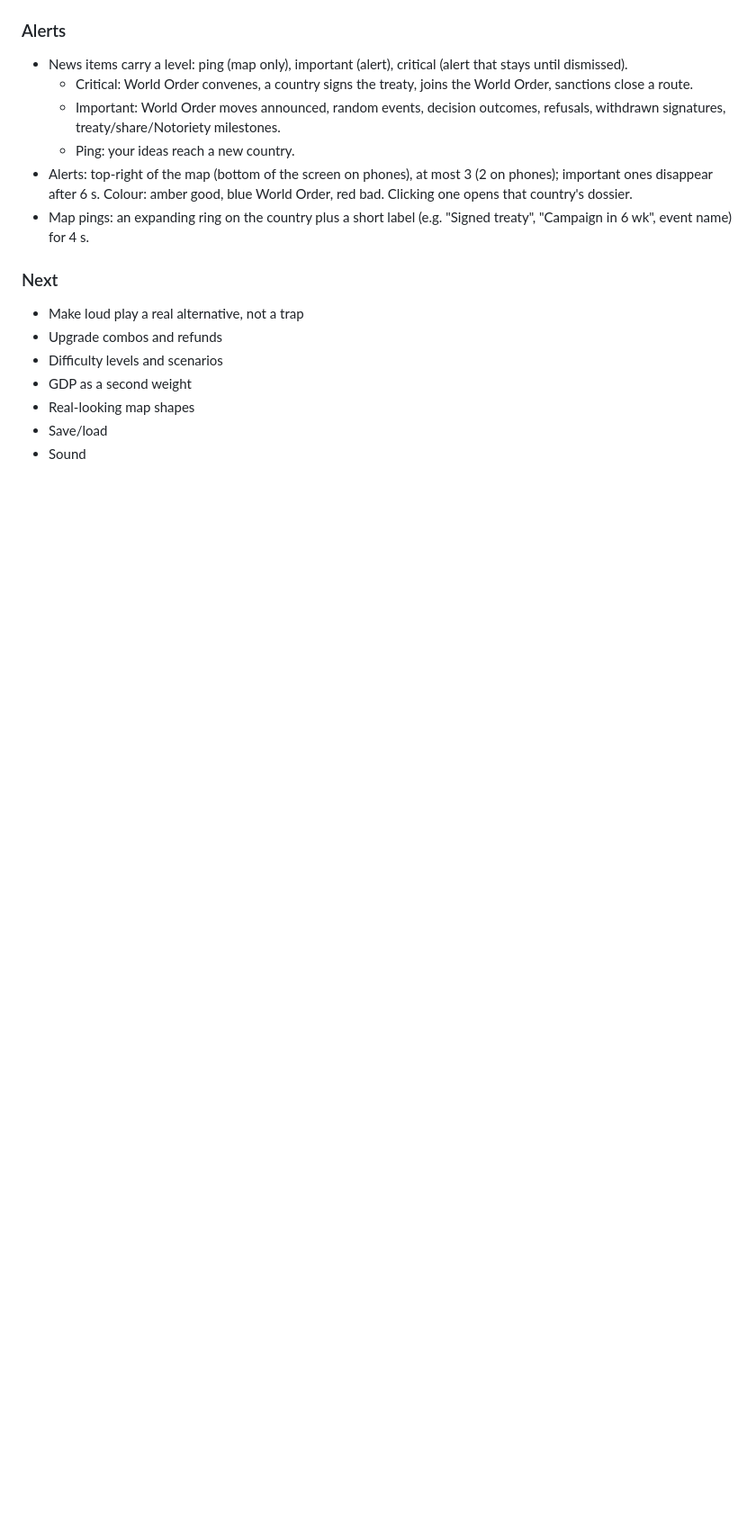
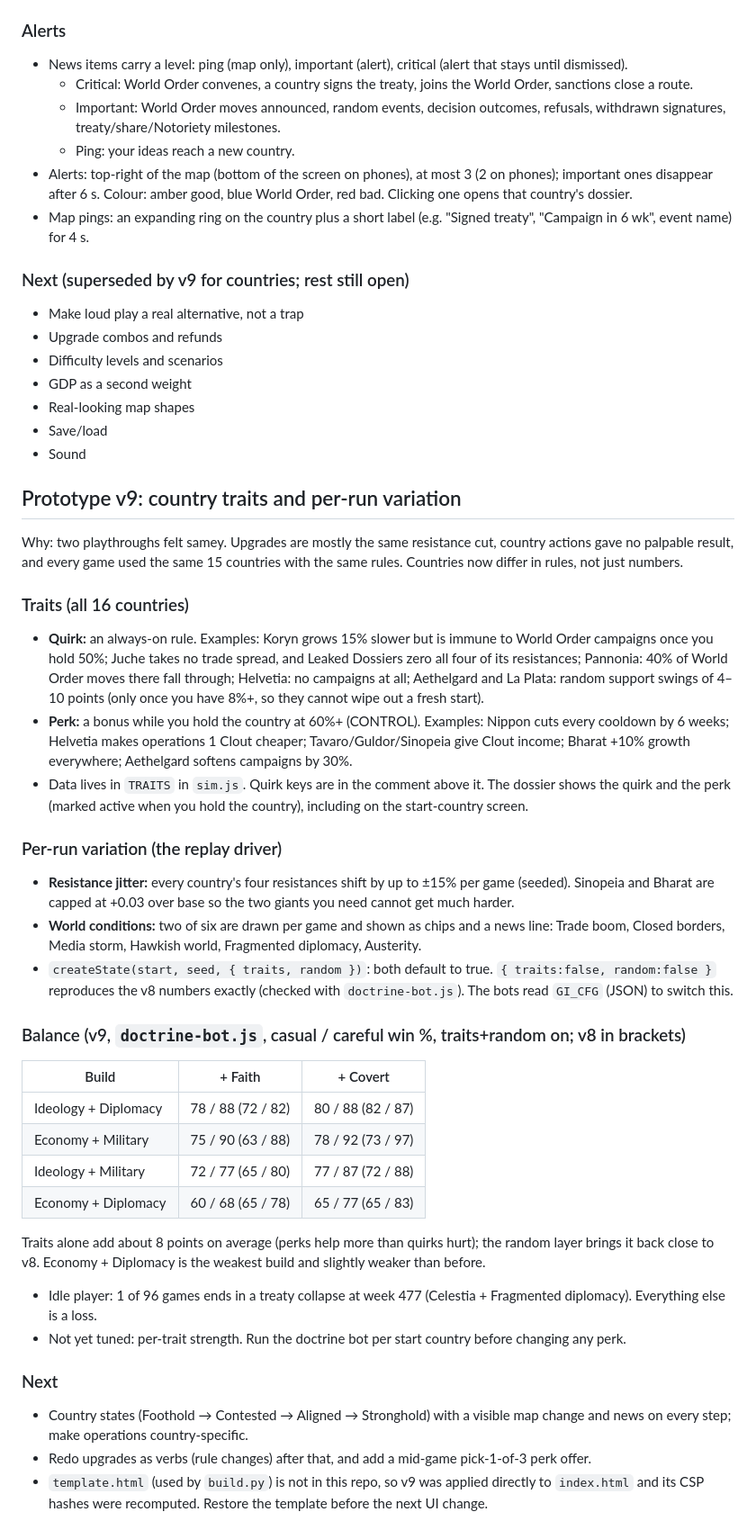
Before and after one commit to gaborwebmoney-art/global-ideology, a Markdown page: DESIGN.md, the part around the change. Shown at 90% size. Rendered like a GitHub page; blank space fills up the shorter version.

Commit message:
v9 design notes: country traits and per-run variation
Co-Authored-By: Claude Sonnet 5.5 <noreply@anthropic.com>
Claude-Session: https://claude.ai/code/session_012gQpTHNe4QwC8xEK2GAVFv

```diff
--- a/DESIGN.md
+++ b/DESIGN.md
@@ -221,7 +221,7 @@ Email verification, custom SMTP, leaked-password protection (Supabase Pro plan),
 - Alerts: top-right of the map (bottom of the screen on phones), at most 3 (2 on phones); important ones disappear after 6 s. Colour: amber good, blue World Order, red bad. Clicking one opens that country's dossier.
 - Map pings: an expanding ring on the country plus a short label (e.g. "Signed treaty", "Campaign in 6 wk", event name) for 4 s.
 
-### Next
+### Next (superseded by v9 for countries; rest still open)
 - Make loud play a real alternative, not a trap
 - Upgrade combos and refunds
 - Difficulty levels and scenarios
@@ -229,3 +229,33 @@ Email verification, custom SMTP, leaked-password protection (Supabase Pro plan),
 - Real-looking map shapes
 - Save/load
 - Sound
+
+## Prototype v9: country traits and per-run variation
+Why: two playthroughs felt samey. Upgrades are mostly the same resistance cut, country actions gave no palpable result, and every game used the same 15 countries with the same rules. Countries now differ in rules, not just numbers.
+
+### Traits (all 16 countries)
+- **Quirk:** an always-on rule. Examples: Koryn grows 15% slower but is immune to World Order campaigns once you hold 50%; Juche takes no trade spread, and Leaked Dossiers zero all four of its resistances; Pannonia: 40% of World Order moves there fall through; Helvetia: no campaigns at all; Aethelgard and La Plata: random support swings of 4–10 points (only once you have 8%+, so they cannot wipe out a fresh start).
+- **Perk:** a bonus while you hold the country at 60%+ (CONTROL). Examples: Nippon cuts every cooldown by 6 weeks; Helvetia makes operations 1 Clout cheaper; Tavaro/Guldor/Sinopeia give Clout income; Bharat +10% growth everywhere; Aethelgard softens campaigns by 30%.
+- Data lives in `TRAITS` in `sim.js`. Quirk keys are in the comment above it. The dossier shows the quirk and the perk (marked active when you hold the country), including on the start-country screen.
+
+### Per-run variation (the replay driver)
+- **Resistance jitter:** every country's four resistances shift by up to ±15% per game (seeded). Sinopeia and Bharat are capped at +0.03 over base so the two giants you need cannot get much harder.
+- **World conditions:** two of six are drawn per game and shown as chips and a news line: Trade boom, Closed borders, Media storm, Hawkish world, Fragmented diplomacy, Austerity.
+- `createState(start, seed, { traits, random })`: both default to true. `{ traits:false, random:false }` reproduces the v8 numbers exactly (checked with `doctrine-bot.js`). The bots read `GI_CFG` (JSON) to switch this.
+
+### Balance (v9, `doctrine-bot.js`, casual / careful win %, traits+random on; v8 in brackets)
+| Build | + Faith | + Covert |
+|---|---|---|
+| Ideology + Diplomacy | 78 / 88 (72 / 82) | 80 / 88 (82 / 87) |
+| Economy + Military | 75 / 90 (63 / 88) | 78 / 92 (73 / 97) |
+| Ideology + Military | 72 / 77 (65 / 80) | 77 / 87 (72 / 88) |
+| Economy + Diplomacy | 60 / 68 (65 / 78) | 65 / 77 (65 / 83) |
+
+Traits alone add about 8 points on average (perks help more than quirks hurt); the random layer brings it back close to v8. Economy + Diplomacy is the weakest build and slightly weaker than before.
+- Idle player: 1 of 96 games ends in a treaty collapse at week 477 (Celestia + Fragmented diplomacy). Everything else is a loss.
+- Not yet tuned: per-trait strength. Run the doctrine bot per start country before changing any perk.
+
+### Next
+- Country states (Foothold → Contested → Aligned → Stronghold) with a visible map change and news on every step; make operations country-specific.
+- Redo upgrades as verbs (rule changes) after that, and add a mid-game pick-1-of-3 perk offer.
+- `template.html` (used by `build.py`) is not in this repo, so v9 was applied directly to `index.html` and its CSP hashes were recomputed. Restore the template before the next UI change.
```
